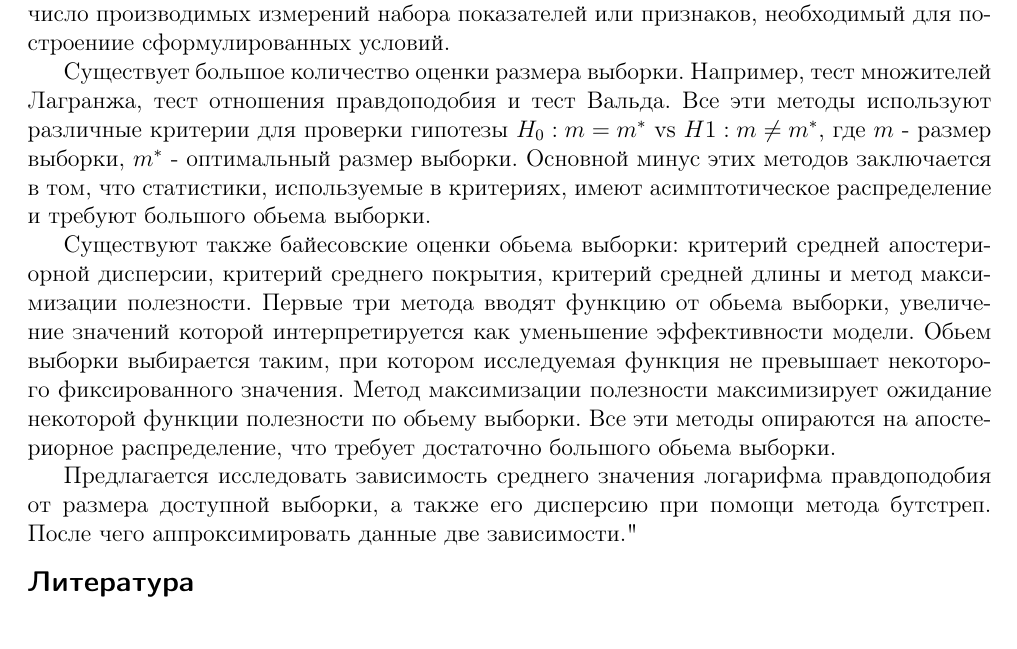
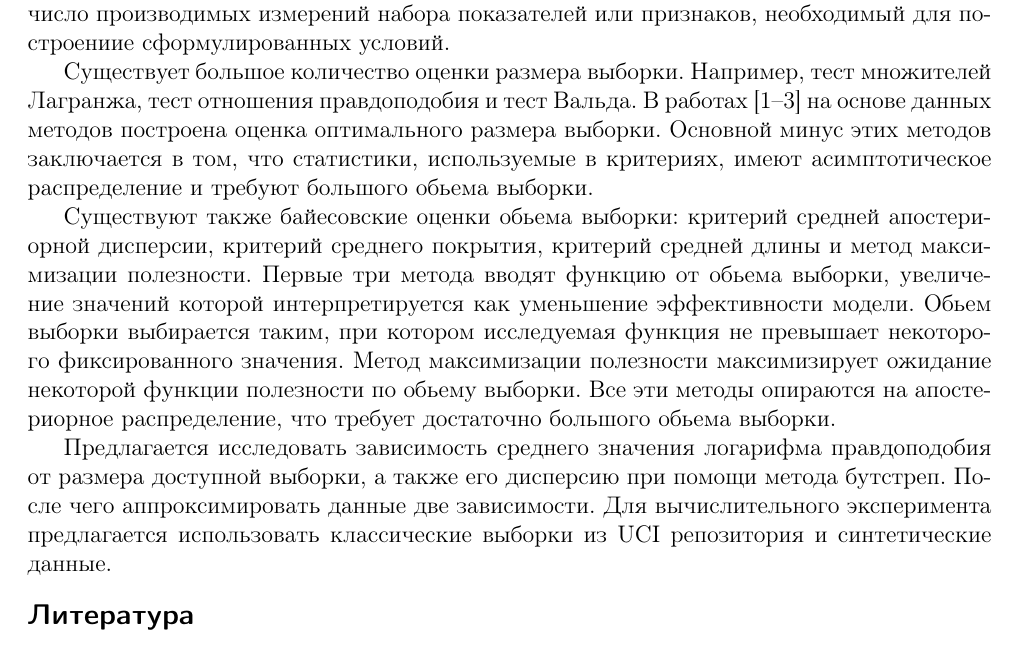
Before and after one commit to Intelligent-Systems-Phystech/2019-Project-44, a LaTeX document (Buchnev2019Project44/Buchnev2019Project44.tex): part of page 1 of 2, cut so that both start at the same text. Compiled offline with pdfLaTeX.

Commit message:
intro edited

```diff
--- a/Buchnev2019Project44/Buchnev2019Project44.tex
+++ b/Buchnev2019Project44/Buchnev2019Project44.tex
@@ -32,11 +32,11 @@
 \section{Введение}
 При планировании эксперимента требуется оценить минимальный объём выборки — число производимых измерений набора показателей или признаков, необходимый для построениие сформулированных условий.
 
-Существует большое количество оценки размера выборки. Например, тест множителей Лагранжа, тест отношения правдоподобия и тест Вальда. Все эти методы используют различные критерии для проверки гипотезы $H_0: m = m^{*}$ vs $H1: m \ne m^{*}$, где $m$ - размер выборки, $m^{*}$ - оптимальный размер выборки. Основной минус этих методов заключается в том, что статистики, используемые в критериях, имеют асимптотическое распределение и требуют большого обьема выборки.
+Существует большое количество оценки размера выборки. Например, тест множителей Лагранжа, тест отношения правдоподобия и тест Вальда. В работах \cite{Self-Mauritsen-1998, Shieh-2000, Shieh-2005} на основе данных методов построена оценка оптимального размера выборки. Основной минус этих методов заключается в том, что статистики, используемые в критериях, имеют асимптотическое распределение и требуют большого обьема выборки.
 
 Существуют также байесовские оценки обьема выборки: критерий средней апостериорной дисперсии, критерий среднего покрытия, критерий средней длины и метод максимизации полезности. Первые три метода вводят функцию от обьема выборки, увеличение значений которой интерпретируется как уменьшение эффективности модели. Обьем выборки выбирается таким, при котором исследуемая функция не превышает некоторого фиксированного значения. Метод максимизации полезности максимизирует ожидание некоторой функции полезности по обьему выборки. Все эти методы опираются на апостериорное распределение, что требует достаточно большого обьема выборки.
 
-Предлагается исследовать зависимость среднего значения логарифма правдоподобия от размера доступной выборки, а также его дисперсию при помощи метода бутстреп. После чего аппроксимировать данные две зависимости."
+Предлагается исследовать зависимость среднего значения логарифма правдоподобия от размера доступной выборки, а также его дисперсию при помощи метода бутстреп. После чего аппроксимировать данные две зависимости. Для вычислительного эксперимента предлагается использовать классические выборки из UCI репозитория и синтетические данные.
 
 \bibliographystyle{unsrt}
 \bibliography{jmlda-bib}
```
Also changed, not shown: Buchnev2019Project44/Buchnev2019Project44.pdf, 3 other files.
